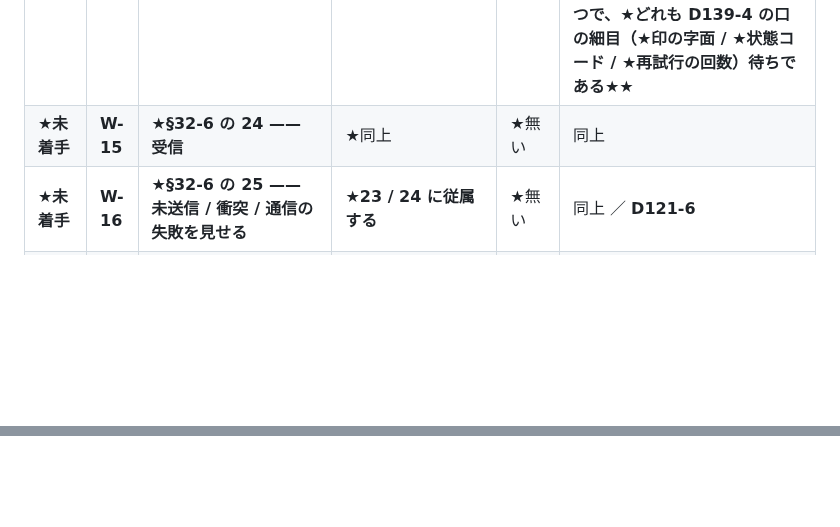
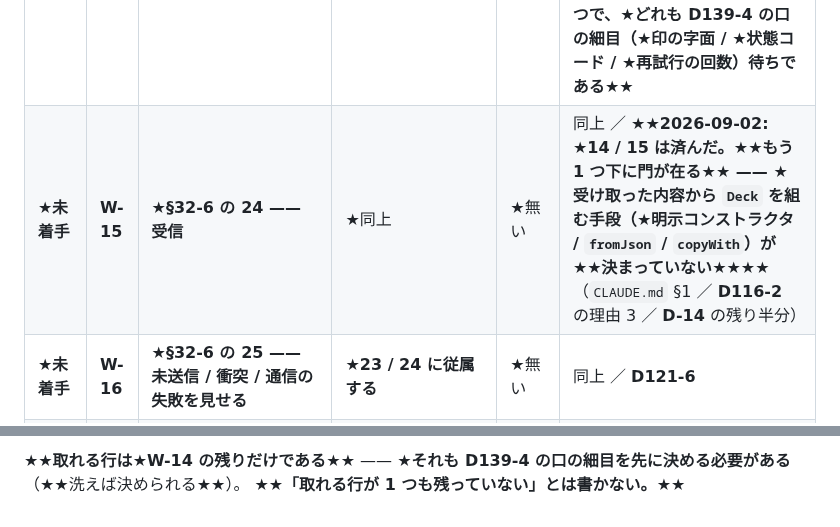
Before and after one commit to avidreadersheep/loveca, a Markdown page: docs/作業待ち行列.md, 2 parts joined by grey strips. Rendered like a GitHub page; blank space fills up the shorter version.

```diff
--- a/docs/作業待ち行列.md
+++ b/docs/作業待ち行列.md
@@ -104,7 +104,7 @@
 | ★**完了** | **W-12** | ★**§32-6 の 21 の★口★ —— 相手の版を取りに行く**（★★口だけ。★呼ぶ側は 0 行★★） | ★無い（★門 イ は **D124-7** で閉じた） | ★無い | `docs/同期設計メモ.md` §32-6 のレーン 5 ／ **D121-4** ／ ★件数と対は `CLAUDE.md` §3 |
 | ★★**完了**★★ | **W-13** | ★**§32-6 の 19 —— 同定の量を持たせる**（★★DB 全体で 1 つのスカラ★★ / ★スキーマの版が 1 段上がる） | ★★**「残さない」の手段**★★（**D125-3** —— ★行の物理削除 / DB ごと作り直す。★★選ぶには **D102** の広い読みを先に倒す必要がある★★） | ★無い | `docs/同期設計メモ.md` §36 ／ **D125-2** / **D125-3** / **D125-5** ／ ★2026-09-01 に★★取らなかった理由: 書き込み点が今日 0 行で「空の器」になる★★（**D114-7** の理由 2） |
 | ★★**進行中**★★ | **W-14** | ★**§32-6 の 23 —— 送信（判定 → 解決 → 送る ＋ 器への記録点）** | ★★**14 / 15 に従属する**★★（★下の **W-17**） | ★無い | `docs/同期設計メモ.md` §32-6 のレーン 5 ／ ★★**2026-09-02: ★14 / 15 が済み、★★§24-8 がもう 1 つ下に在ったので決めた（`決定 D140`）。★器を引く経路を実施した★★。★残るのは★★送る口 / ★預ける口を条件つきにする / ★配線★★の 3 つで、★どれも **D139-4** の口の細目（★印の字面 / ★状態コード / ★再試行の回数）待ちである**★★ |
-| ★**未着手** | **W-15** | ★**§32-6 の 24 —— 受信** | ★同上 | ★無い | 同上 |
+| ★**未着手** | **W-15** | ★**§32-6 の 24 —— 受信** | ★同上 | ★無い | 同上 ／ ★★**2026-09-02: ★14 / 15 は済んだ。★★もう 1 つ下に門が在る★★ —— ★受け取った内容から `Deck` を組む手段（★明示コンストラクタ / `fromJson` / `copyWith`）が★★決まっていない★★**★★（`CLAUDE.md` §1 ／ **D116-2** の理由 3 ／ **D-14** の残り半分） |
 | ★**未着手** | **W-16** | ★**§32-6 の 25 —— 未送信 / 衝突 / 通信の失敗を見せる** | ★**23 / 24 に従属する** | ★無い | 同上 ／ **D121-6** |
 | ★★**完了**★★ | **W-17** | ★**§32-6 の 14 / 15 —— 解決と、起きたことを残す値** | ★★**(f-6) の決着層を開く判断**★★（★**D115-8** —— ★決着の同値が解けていない） | ★無い | `docs/同期設計メモ.md` §32-6 のレーン 3 ／ **D115-8** ／ ★★**2026-09-02: ★洗って開いた（`決定 D138`）。★★14 と 15 を実施した★★**★★ |
 | ★★**完了**★★ | **W-37** | ★★**配信物を配る口（サーバー側）**★★ —— ★**`/dist/...`。★名乗りを要求しない**（★★§32-6 の番号を持たない★★ / ★一覧を返す口と同じ格） | ★無い（★★門 キ が開いた / `決定 D137`★★） | ★無い | `docs/同期設計メモ.md` §60 ／ ★件数と対の内訳は `CLAUDE.md` §3 |
@@ -256,0 +300,2 @@
+★★**取れる行は★**W-14** の残りだけである**★★ —— ★**それも **D139-4** の口の細目を先に決める必要がある**（★★洗えば決められる★★）。
+★★**「取れる行が 1 つも残っていない」とは書かない。**★★
```
Also changed, not shown: other parts of docs/作業待ち行列.md (+43 -0 lines).
